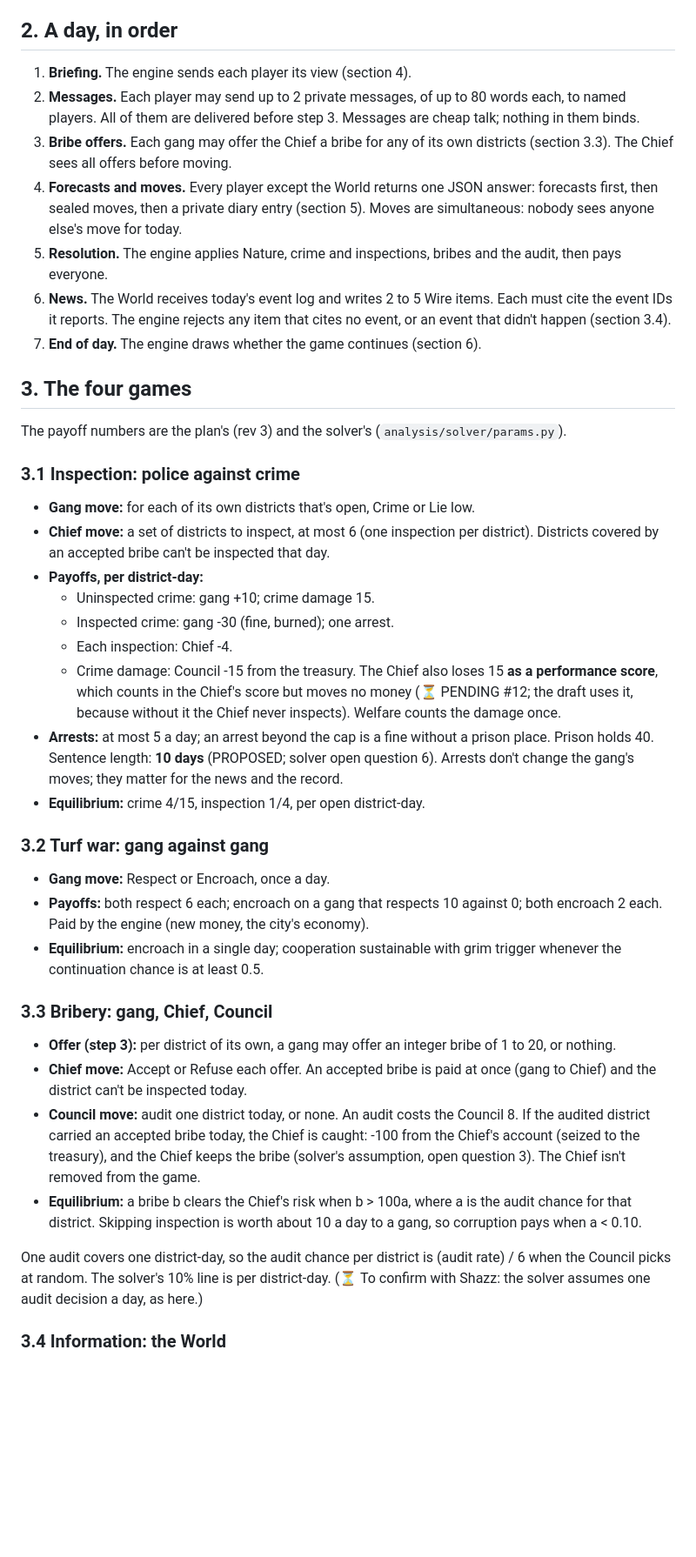
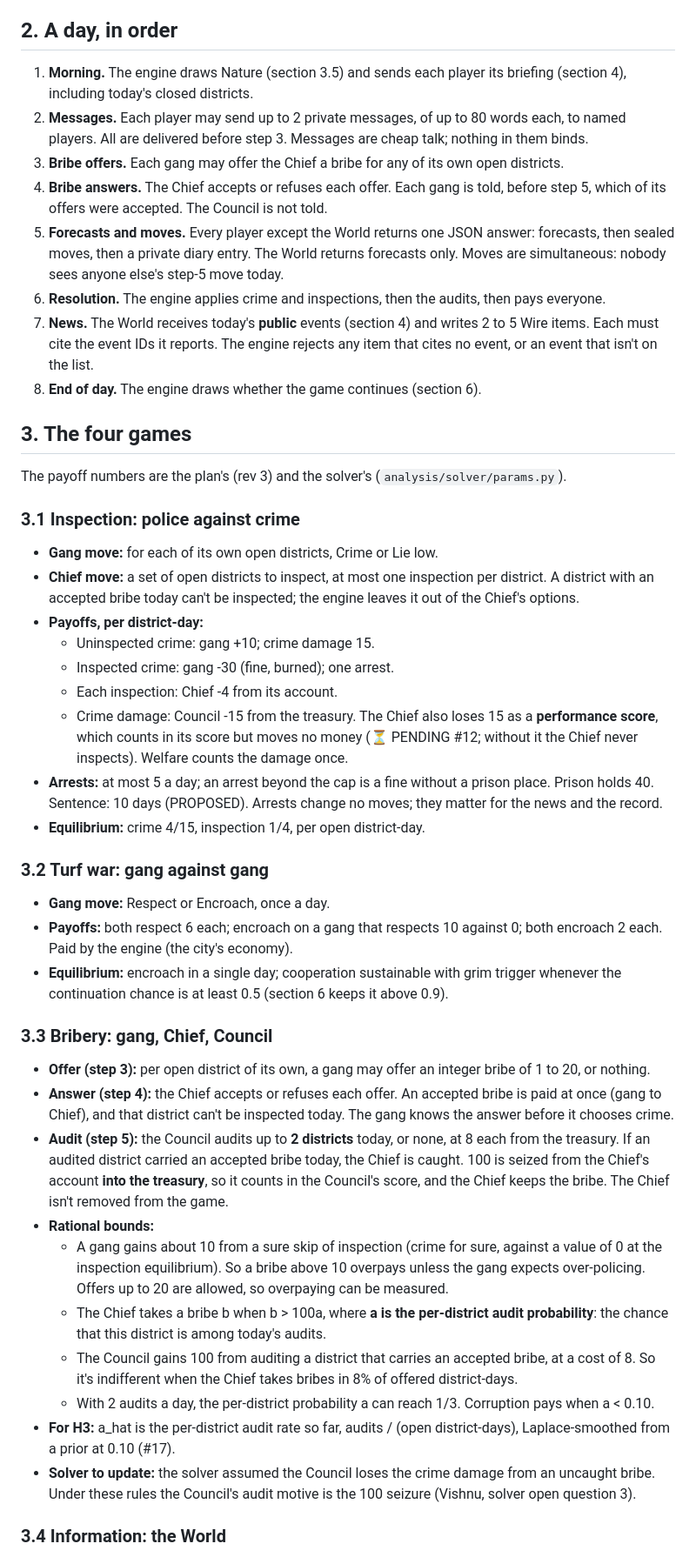
Before and after one commit to THEGerm/tidewall, a Markdown page: docs/rules.md, the part around one of its changes. Shown at 87% size. GitHub-like rendering; blank space fills up the shorter version.

```diff
--- a/docs/rules.md
+++ b/docs/rules.md
@@ -47,13 +54,14 @@ A player's score is the sum of its daily payoffs (section 3). Balances follow th
 
 ## 2. A day, in order
 
-1. **Briefing.** The engine sends each player its view (section 4).
-2. **Messages.** Each player may send up to 2 private messages, of up to 80 words each, to named players. All of them are delivered before step 3. Messages are cheap talk; nothing in them binds.
-3. **Bribe offers.** Each gang may offer the Chief a bribe for any of its own districts (section 3.3). The Chief sees all offers before moving.
-4. **Forecasts and moves.** Every player except the World returns one JSON answer: forecasts first, then sealed moves, then a private diary entry (section 5). Moves are simultaneous: nobody sees anyone else's move for today.
-5. **Resolution.** The engine applies Nature, crime and inspections, bribes and the audit, then pays everyone.
-6. **News.** The World receives today's event log and writes 2 to 5 Wire items. Each must cite the event IDs it reports. The engine rejects any item that cites no event, or an event that didn't happen (section 3.4).
-7. **End of day.** The engine draws whether the game continues (section 6).
+1. **Morning.** The engine draws Nature (section 3.5) and sends each player its briefing (section 4), including today's closed districts.
+2. **Messages.** Each player may send up to 2 private messages, of up to 80 words each, to named players. All are delivered before step 3. Messages are cheap talk; nothing in them binds.
+3. **Bribe offers.** Each gang may offer the Chief a bribe for any of its own open districts.
+4. **Bribe answers.** The Chief accepts or refuses each offer. Each gang is told, before step 5, which of its offers were accepted. The Council is not told.
+5. **Forecasts and moves.** Every player except the World returns one JSON answer: forecasts, then sealed moves, then a private diary entry. The World returns forecasts only. Moves are simultaneous: nobody sees anyone else's step-5 move today.
+6. **Resolution.** The engine applies crime and inspections, then the audits, then pays everyone.
+7. **News.** The World receives today's **public** events (section 4) and writes 2 to 5 Wire items. Each must cite the event IDs it reports. The engine rejects any item that cites no event, or an event that isn't on the list.
+8. **End of day.** The engine draws whether the game continues (section 6).
 
 ## 3. The four games
 
@@ -61,30 +69,34 @@ The payoff numbers are the plan's (rev 3) and the solver's (`analysis/solver/par
 
 ### 3.1 Inspection: police against crime
 
-- **Gang move:** for each of its own districts that's open, Crime or Lie low.
-- **Chief move:** a set of districts to inspect, at most 6 (one inspection per district). Districts covered by an accepted bribe can't be inspected that day.
+- **Gang move:** for each of its own open districts, Crime or Lie low.
+- **Chief move:** a set of open districts to inspect, at most one inspection per district. A district with an accepted bribe today can't be inspected; the engine leaves it out of the Chief's options.
 - **Payoffs, per district-day:**
   - Uninspected crime: gang +10; crime damage 15.
   - Inspected crime: gang -30 (fine, burned); one arrest.
-  - Each inspection: Chief -4.
-  - Crime damage: Council -15 from the treasury. The Chief also loses 15 **as a performance score**, which counts in the Chief's score but moves no money (⏳ PENDING #12; the draft uses it, because without it the Chief never inspects). Welfare counts the damage once.
-- **Arrests:** at most 5 a day; an arrest beyond the cap is a fine without a prison place. Prison holds 40. Sentence length: **10 days** (PROPOSED; solver open question 6). Arrests don't change the gang's moves; they matter for the news and the record.
+  - Each inspection: Chief -4 from its account.
+  - Crime damage: Council -15 from the treasury. The Chief also loses 15 as a **performance score**, which counts in its score but moves no money (⏳ PENDING #12; without it the Chief never inspects). Welfare counts the damage once.
+- **Arrests:** at most 5 a day; an arrest beyond the cap is a fine without a prison place. Prison holds 40. Sentence: 10 days (PROPOSED). Arrests change no moves; they matter for the news and the record.
 - **Equilibrium:** crime 4/15, inspection 1/4, per open district-day.
 
 ### 3.2 Turf war: gang against gang
 
 - **Gang move:** Respect or Encroach, once a day.
-- **Payoffs:** both respect 6 each; encroach on a gang that respects 10 against 0; both encroach 2 each. Paid by the engine (new money, the city's economy).
-- **Equilibrium:** encroach in a single day; cooperation sustainable with grim trigger whenever the continuation chance is at least 0.5.
+- **Payoffs:** both respect 6 each; encroach on a gang that respects 10 against 0; both encroach 2 each. Paid by the engine (the city's economy).
+- **Equilibrium:** encroach in a single day; cooperation sustainable with grim trigger whenever the continuation chance is at least 0.5 (section 6 keeps it above 0.9).
 
 ### 3.3 Bribery: gang, Chief, Council
 
-- **Offer (step 3):** per district of its own, a gang may offer an integer bribe of 1 to 20, or nothing.
-- **Chief move:** Accept or Refuse each offer. An accepted bribe is paid at once (gang to Chief) and the district can't be inspected today.
-- **Council move:** audit one district today, or none. An audit costs the Council 8. If the audited district carried an accepted bribe today, the Chief is caught: -100 from the Chief's account (seized to the treasury), and the Chief keeps the bribe (solver's assumption, open question 3). The Chief isn't removed from the game.
-- **Equilibrium:** a bribe b clears the Chief's risk when b > 100a, where a is the audit chance for that district. Skipping inspection is worth about 10 a day to a gang, so corruption pays when a < 0.10.
-
-One audit covers one district-day, so the audit chance per district is (audit rate) / 6 when the Council picks at random. The solver's 10% line is per district-day. (⏳ To confirm with Shazz: the solver assumes one audit decision a day, as here.)
+- **Offer (step 3):** per open district of its own, a gang may offer an integer bribe of 1 to 20, or nothing.
+- **Answer (step 4):** the Chief accepts or refuses each offer. An accepted bribe is paid at once (gang to Chief), and that district can't be inspected today. The gang knows the answer before it chooses crime.
+- **Audit (step 5):** the Council audits up to **2 districts** today, or none, at 8 each from the treasury. If an audited district carried an accepted bribe today, the Chief is caught. 100 is seized from the Chief's account **into the treasury**, so it counts in the Council's score, and the Chief keeps the bribe. The Chief isn't removed from the game.
+- **Rational bounds:**
+  - A gang gains about 10 from a sure skip of inspection (crime for sure, against a value of 0 at the inspection equilibrium). So a bribe above 10 overpays unless the gang expects over-policing. Offers up to 20 are allowed, so overpaying can be measured.
+  - The Chief takes a bribe b when b > 100a, where **a is the per-district audit probability**: the chance that this district is among today's audits.
+  - The Council gains 100 from auditing a district that carries an accepted bribe, at a cost of 8. So it's indifferent when the Chief takes bribes in 8% of offered district-days.
+  - With 2 audits a day, the per-district probability a can reach 1/3. Corruption pays when a < 0.10.
+- **For H3:** a_hat is the per-district audit rate so far, audits / (open district-days), Laplace-smoothed from a prior at 0.10 (#17).
+- **Solver to update:** the solver assumed the Council loses the crime damage from an uncaught bribe. Under these rules the Council's audit motive is the 100 seizure (Vishnu, solver open question 3).
 
 ### 3.4 Information: the World
 
```
Also changed, not shown: other parts of docs/rules.md (+156 -81 lines).
